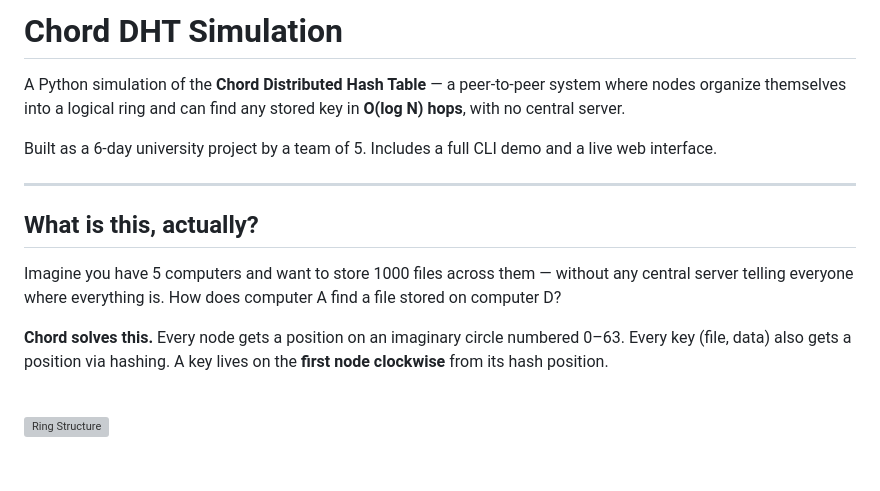
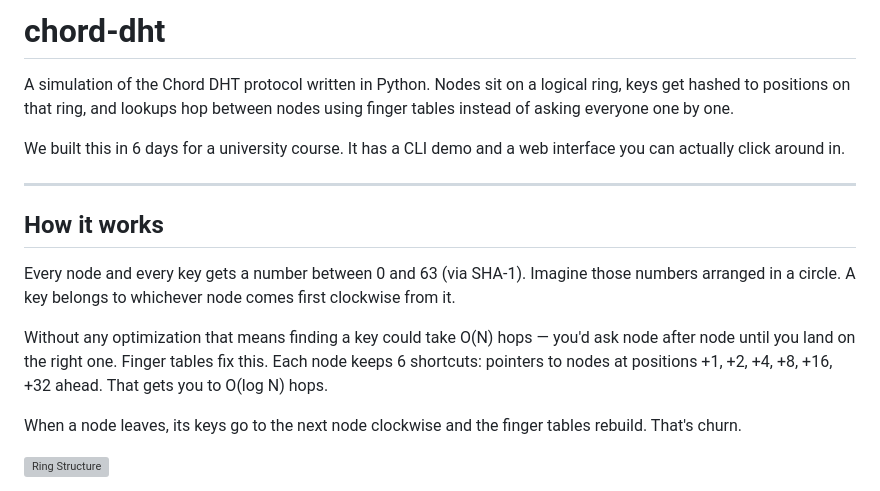
Before and after one commit to bytepharaoh/chord-dht, a Markdown page: README.md, the part around one of its changes. Rendered like a GitHub page; blank space fills up the shorter version; grey boxes are pictures that could not be loaded.

```diff
--- a/README.md
+++ b/README.md
@@ -1,18 +1,18 @@
-# Chord DHT Simulation
+# chord-dht
 
-A Python simulation of the **Chord Distributed Hash Table** — a peer-to-peer system where nodes organize themselves into a logical ring and can find any stored key in **O(log N) hops**, with no central server.
+A simulation of the Chord DHT protocol written in Python. Nodes sit on a logical ring, keys get hashed to positions on that ring, and lookups hop between nodes using finger tables instead of asking everyone one by one.
 
-Built as a 6-day university project by a team of 5. Includes a full CLI demo and a live web interface.
+We built this in 6 days for a university course. It has a CLI demo and a web interface you can actually click around in.
 
 ---
 
-## What is this, actually?
+## How it works
 
-Imagine you have 5 computers and want to store 1000 files across them — without any central server telling everyone where everything is. How does computer A find a file stored on computer D?
+Every node and every key gets a number between 0 and 63 (via SHA-1). Imagine those numbers arranged in a circle. A key belongs to whichever node comes first clockwise from it.
 
-**Chord solves this.** Every node gets a position on an imaginary circle numbered 0–63. Every key (file, data) also gets a position via hashing. A key lives on the **first node clockwise** from its hash position.
+Without any optimization that means finding a key could take O(N) hops — you'd ask node after node until you land on the right one. Finger tables fix this. Each node keeps 6 shortcuts: pointers to nodes at positions +1, +2, +4, +8, +16, +32 ahead. That gets you to O(log N) hops.
 
-<br>
+When a node leaves, its keys go to the next node clockwise and the finger tables rebuild. That's churn.
 
 ![Ring Structure](docs/ring.svg)
 
```
Also changed, not shown: other parts of README.md (+49 -94 lines), docs/Web_photo.png, 6 other files.
